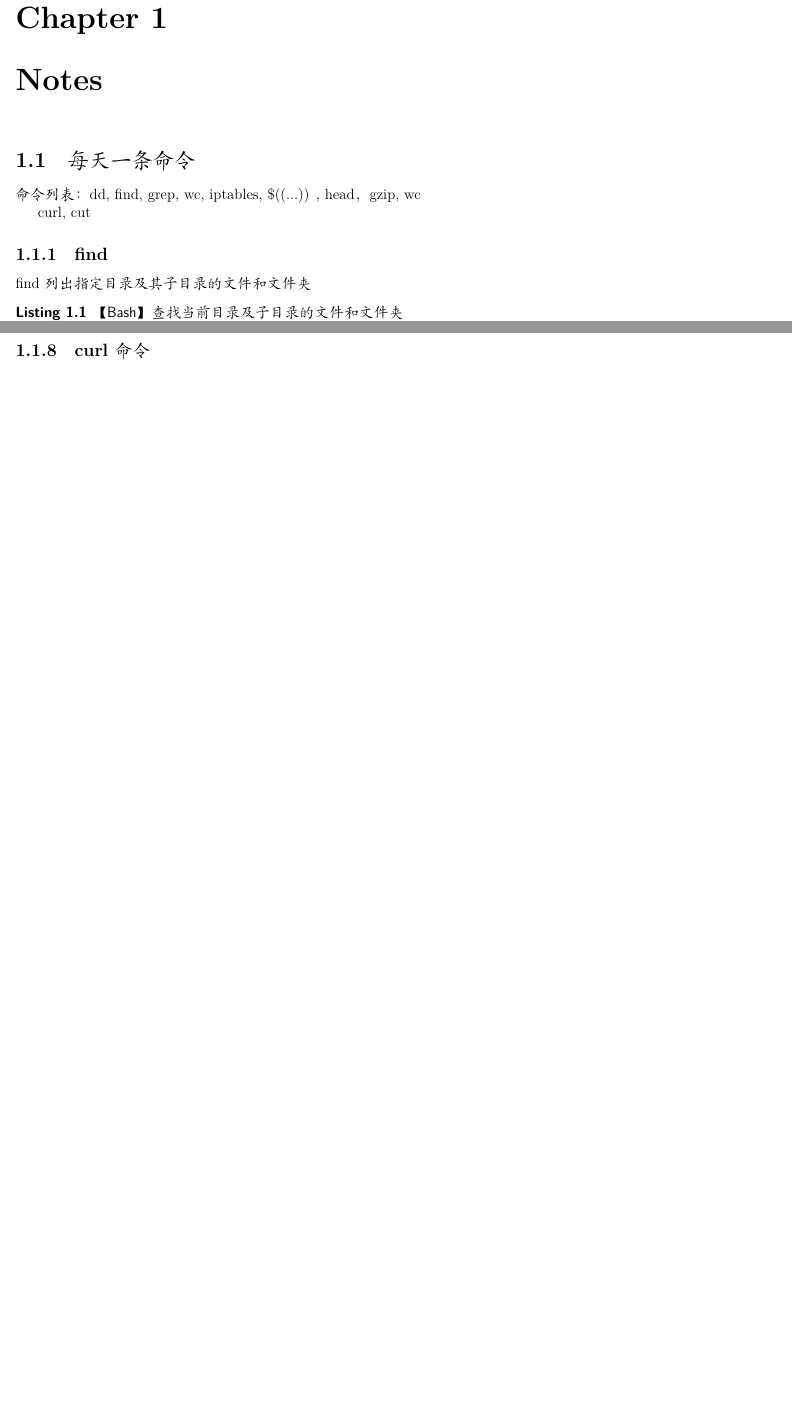
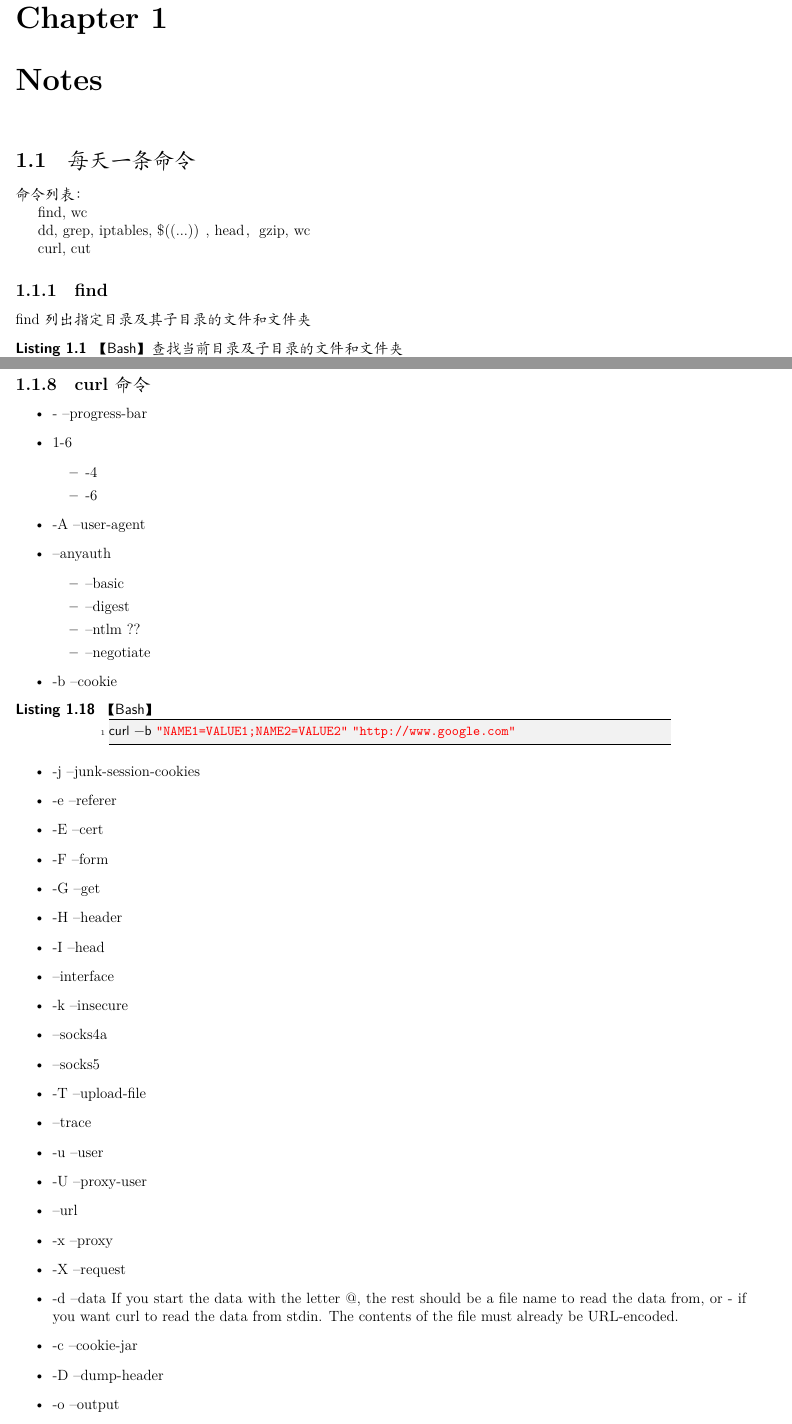
Before and after one commit to level5/LaTeX, a LaTeX book (programming/programming.tex, which reads programming/linux/chapter-linux.notes.tex): two parts of pages 12 and 17 of 23 before the commit and two parts of pages 12 and 17 of 24 after it, joined at a grey line, cut so that both start at the same text, the shorter picture padded with empty space. Compiled offline with XeLaTeX; a missing font is replaced by an installed copy or a similar font.

Commit message:
don't know

```diff
--- a/programming/linux/chapter-linux.notes.tex
+++ b/programming/linux/chapter-linux.notes.tex
@@ -2,7 +2,10 @@
 
 \section{每天一条命令}
 命令列表：
-dd, find, grep, wc, iptables, \$((...)) , head， gzip, wc
+
+find, wc
+
+dd, grep, iptables, \$((...)) , head， gzip, wc
 
 curl, cut
 
@@ -354,6 +357,65 @@ kill可以用来发送信号，trap用来处理所接受的信号
 %这部分作为明天的内容算了，睡觉。
 
 \subsection{curl命令}
+
+\begin{itemize}
+\item -# --progress-bar
+\item 1-6
+	\begin{itemize}
+	\item -4
+	\item -6
+	\end{itemize}
+\item -A --user-agent
+\item --anyauth
+	\begin{itemize}
+	\item --basic
+	\item --digest
+	\item --ntlm ??
+	\item --negotiate
+	\end{itemize}
+\item -b --cookie
+\begin{Bash}
+curl -b "NAME1=VALUE1;NAME2=VALUE2" "http://www.google.com"
+\end{Bash}
+\item -j --junk-session-cookies
+
+\item -e --referer
+\item -E --cert
+\item -F --form
+
+\item -G --get
+\item -H --header
+
+\item -I --head
+
+\item --interface
+
+\item -k --insecure
+
+\item --socks4a
+\item --socks5
+
+\item -T --upload-file
+
+\item --trace
+
+\item -u --user
+\item -U --proxy-user
+
+\item --url
+
+\item -x --proxy
+
+\item -X --request
+
+
+\item -d --data
+If  you  start  the data with the letter @, the rest should be a file name to read the data from, or - if you want curl  to  read the  data  from stdin.  The contents of the file must already be URL-encoded.
+\item -c --cookie-jar
+\item -D --dump-header
+\item -o --output
+
+\end{itemize}
 
 
 \section{shell中我感到疑惑或者不知道的东西}
```
